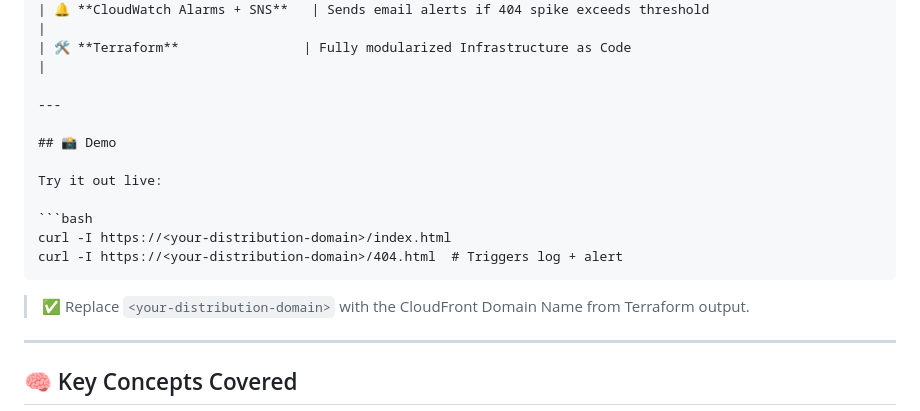
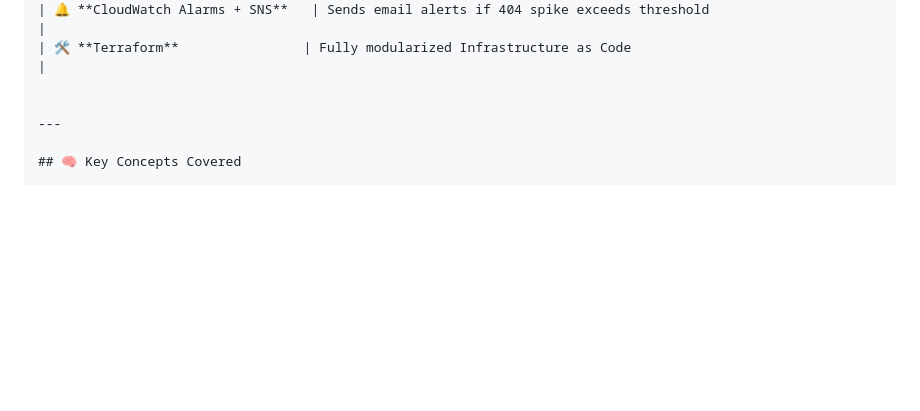
Before and after one commit to Syamel111/mini-project-5-static-site, a Markdown page: README.md, the part around the change. GitHub-like rendering; blank space fills up the shorter version.

`````diff
--- a/README.md
+++ b/README.md
@@ -16,18 +16,6 @@ This project deploys a **secure, production-ready static website** using **AWS S
 | 🔔 **CloudWatch Alarms + SNS**   | Sends email alerts if 404 spike exceeds threshold                          |
 | 🛠️ **Terraform**                | Fully modularized Infrastructure as Code                                   |
 
----
-
-## 📸 Demo
-
-Try it out live:
-
-```bash
-curl -I https://<your-distribution-domain>/index.html
-curl -I https://<your-distribution-domain>/404.html  # Triggers log + alert
-````
-
-> ✅ Replace `<your-distribution-domain>` with the CloudFront Domain Name from Terraform output.
 
 ---
 
`````
